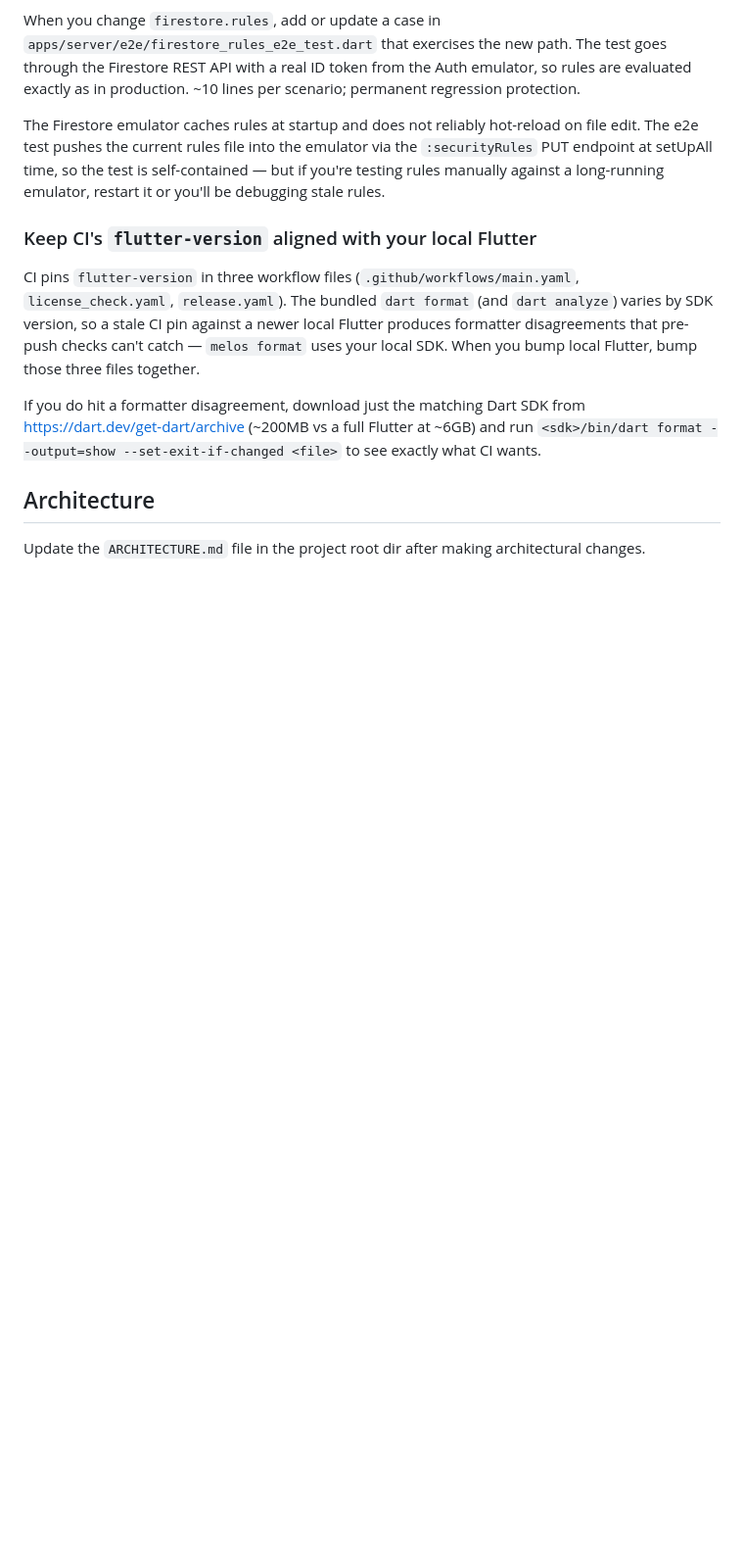
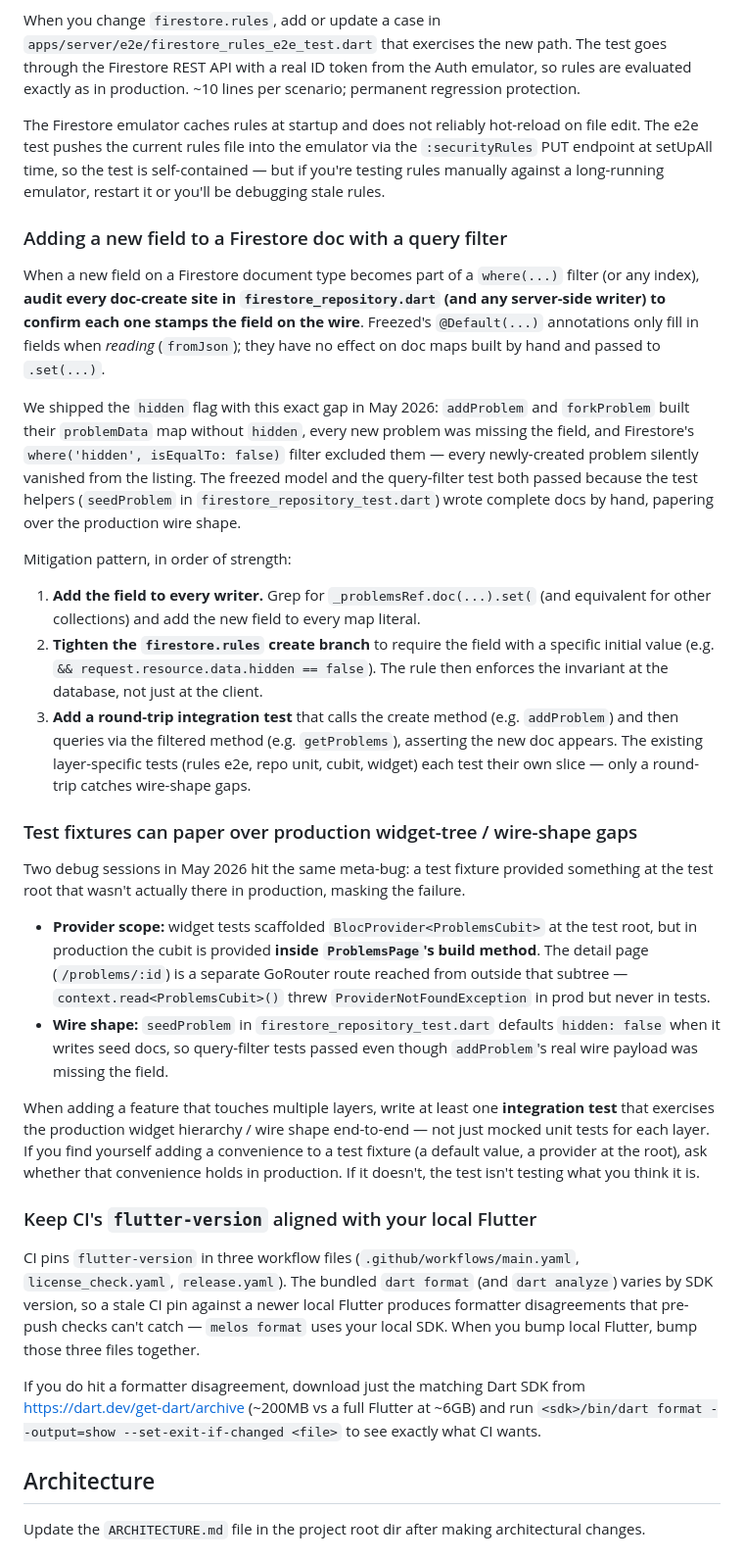
Before and after one commit to adsouza/votasq, a Markdown page: .claude/CLAUDE.md, the part around the change. Shown at 98% size. Rendered like a GitHub page; blank space fills up the shorter version.

Commit message:
docs(claude): two gotchas from the hide-problems debug session
(1) When adding a query filter on a new field, audit every doc-create
site. Freezed's @Default does not cover hand-built write maps.

(2) Test fixtures can paper over production widget-tree shape (provider
scope) or production wire shape (seed-doc completeness). The hide-button
prod bug and the missing-hidden creates bug were both instances. Prefer
at least one integration test that uses the real production shape.

Co-Authored-By: Claude Opus 4.7 (1M context) <noreply@anthropic.com>

```diff
--- a/.claude/CLAUDE.md
+++ b/.claude/CLAUDE.md
@@ -82,6 +82,27 @@ When you change `firestore.rules`, add or update a case in `apps/server/e2e/fire
 
 The Firestore emulator caches rules at startup and does not reliably hot-reload on file edit. The e2e test pushes the current rules file into the emulator via the `:securityRules` PUT endpoint at setUpAll time, so the test is self-contained — but if you're testing rules manually against a long-running emulator, restart it or you'll be debugging stale rules.
 
+### Adding a new field to a Firestore doc with a query filter
+
+When a new field on a Firestore document type becomes part of a `where(...)` filter (or any index), **audit every doc-create site in `firestore_repository.dart` (and any server-side writer) to confirm each one stamps the field on the wire**. Freezed's `@Default(...)` annotations only fill in fields when *reading* (`fromJson`); they have no effect on doc maps built by hand and passed to `.set(...)`.
+
+We shipped the `hidden` flag with this exact gap in May 2026: `addProblem` and `forkProblem` built their `problemData` map without `hidden`, every new problem was missing the field, and Firestore's `where('hidden', isEqualTo: false)` filter excluded them — every newly-created problem silently vanished from the listing. The freezed model and the query-filter test both passed because the test helpers (`seedProblem` in `firestore_repository_test.dart`) wrote complete docs by hand, papering over the production wire shape.
+
+Mitigation pattern, in order of strength:
+
+1. **Add the field to every writer.** Grep for `_problemsRef.doc(...).set(` (and equivalent for other collections) and add the new field to every map literal.
+2. **Tighten the `firestore.rules` create branch** to require the field with a specific initial value (e.g. `&& request.resource.data.hidden == false`). The rule then enforces the invariant at the database, not just at the client.
+3. **Add a round-trip integration test** that calls the create method (e.g. `addProblem`) and then queries via the filtered method (e.g. `getProblems`), asserting the new doc appears. The existing layer-specific tests (rules e2e, repo unit, cubit, widget) each test their own slice — only a round-trip catches wire-shape gaps.
+
+### Test fixtures can paper over production widget-tree / wire-shape gaps
+
+Two debug sessions in May 2026 hit the same meta-bug: a test fixture provided something at the test root that wasn't actually there in production, masking the failure.
+
+- **Provider scope:** widget tests scaffolded `BlocProvider<ProblemsCubit>` at the test root, but in production the cubit is provided **inside `ProblemsPage`'s build method**. The detail page (`/problems/:id`) is a separate GoRouter route reached from outside that subtree — `context.read<ProblemsCubit>()` threw `ProviderNotFoundException` in prod but never in tests.
+- **Wire shape:** `seedProblem` in `firestore_repository_test.dart` defaults `hidden: false` when it writes seed docs, so query-filter tests passed even though `addProblem`'s real wire payload was missing the field.
+
+When adding a feature that touches multiple layers, write at least one **integration test** that exercises the production widget hierarchy / wire shape end-to-end — not just mocked unit tests for each layer. If you find yourself adding a convenience to a test fixture (a default value, a provider at the root), ask whether that convenience holds in production. If it doesn't, the test isn't testing what you think it is.
+
 ### Keep CI's `flutter-version` aligned with your local Flutter
 
 CI pins `flutter-version` in three workflow files (`.github/workflows/main.yaml`, `license_check.yaml`, `release.yaml`). The bundled `dart format` (and `dart analyze`) varies by SDK version, so a stale CI pin against a newer local Flutter produces formatter disagreements that pre-push checks can't catch — `melos format` uses your local SDK. When you bump local Flutter, bump those three files together.
```
